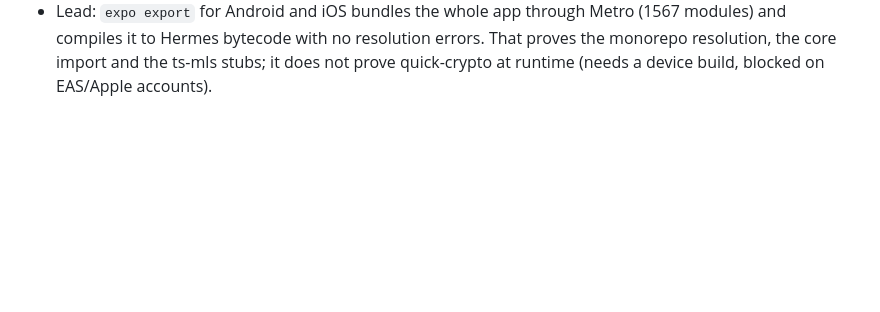
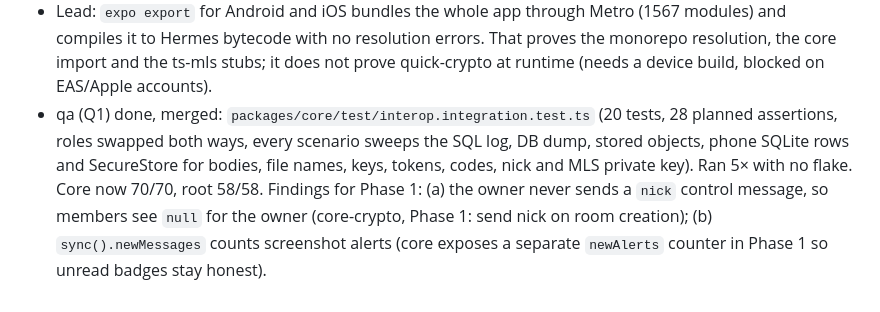
Before and after one commit to pulkitverma-commits/grokpass, a Markdown page: docs/mobile/log.md, the part around the change. GitHub-like rendering; blank space fills up the shorter version.

Commit message:
Log: Q1 merged and its two Phase 1 findings

```diff
--- a/docs/mobile/log.md
+++ b/docs/mobile/log.md
@@ -81,3 +81,9 @@ Newest first. One line per decision, blocker or agent report.
 - Lead: `expo export` for Android and iOS bundles the whole app through Metro (1567 modules) and compiles it to
   Hermes bytecode with no resolution errors. That proves the monorepo resolution, the core import and the
   ts-mls stubs; it does not prove quick-crypto at runtime (needs a device build, blocked on EAS/Apple accounts).
+- qa (Q1) done, merged: `packages/core/test/interop.integration.test.ts` (20 tests, 28 planned assertions, roles
+  swapped both ways, every scenario sweeps the SQL log, DB dump, stored objects, phone SQLite rows and SecureStore
+  for bodies, file names, keys, tokens, codes, nick and MLS private key). Ran 5× with no flake. Core now 70/70,
+  root 58/58. Findings for Phase 1: (a) the owner never sends a `nick` control message, so members see
+  `null` for the owner (core-crypto, Phase 1: send nick on room creation); (b) `sync().newMessages` counts
+  screenshot alerts (core exposes a separate `newAlerts` counter in Phase 1 so unread badges stay honest).
```
